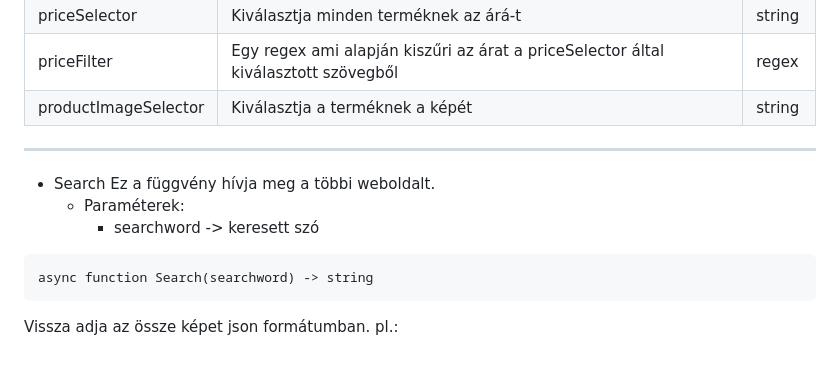
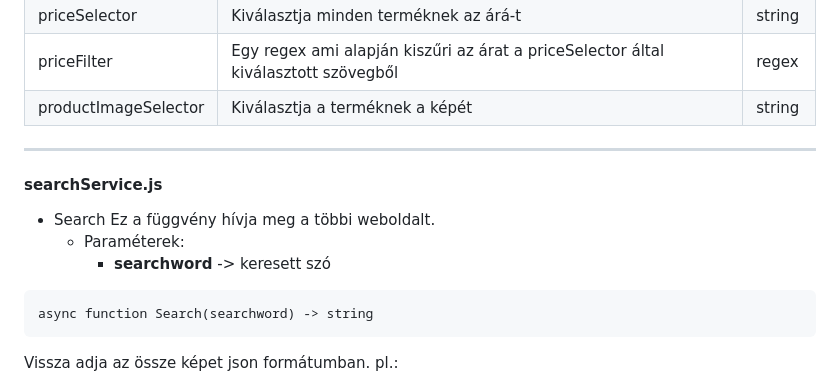
Before and after one commit to gmark1337/budget-arukereso, a Markdown page: README.md, the part around the change printed below. Rendered like a GitHub page.

````diff
--- a/README.md
+++ b/README.md
@@ -161,10 +161,11 @@ async function getImagesAsync(page, divSelector, linkSelector, priceSelector, pr
 | priceFilter          | Egy regex ami alapján kiszűri az árat a priceSelector által kiválasztott szövegből | regex  |
 | productImageSelector | Kiválasztja a terméknek a képét                                                    | string |
 ---
+#### searchService.js
 - Search
   Ez a függvény hívja meg a többi weboldalt.
   - Paraméterek:
-      * searchword -> keresett szó
+      * **searchword** -> keresett szó
 
 ```
 async function Search(searchword) -> string
````
Also changed, not shown: other parts of README.md (+63 -6 lines).
